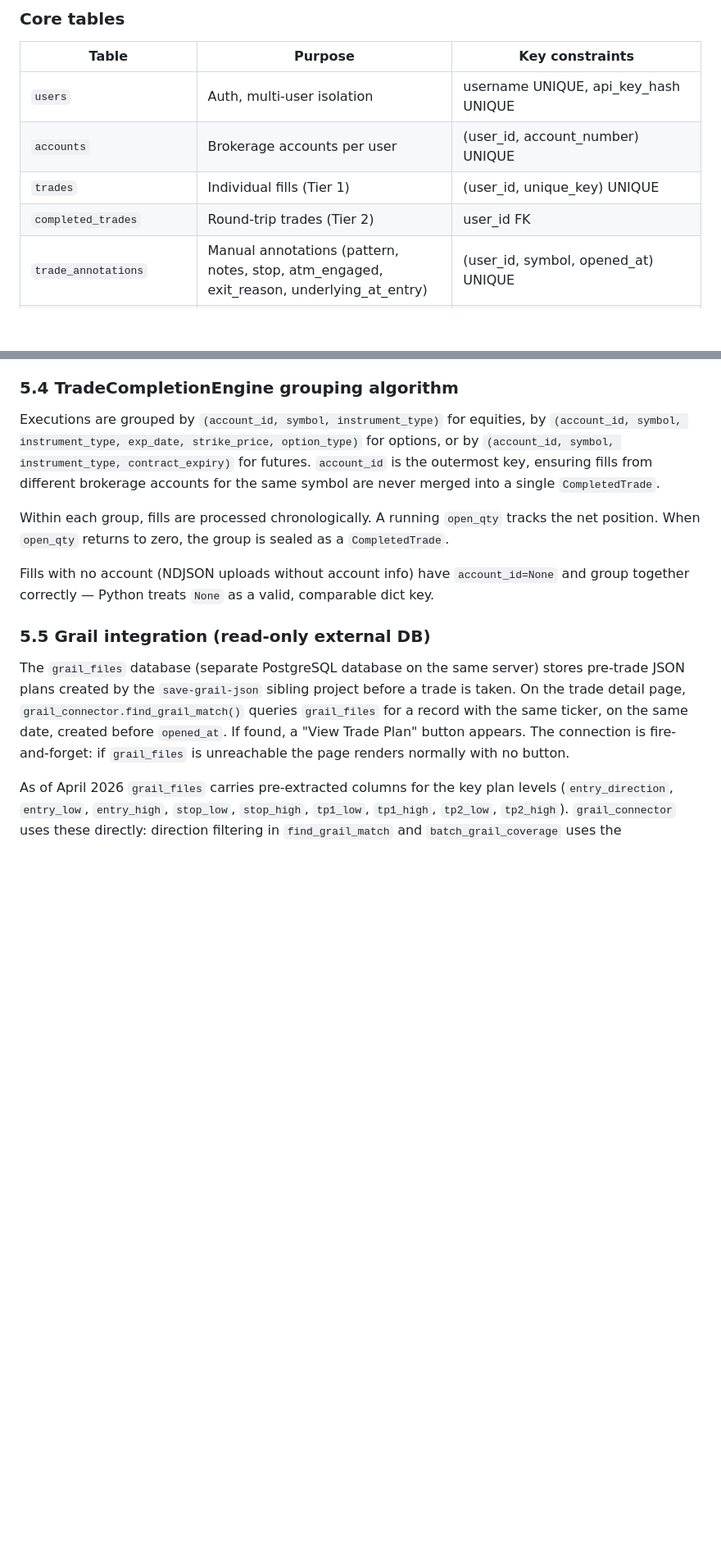
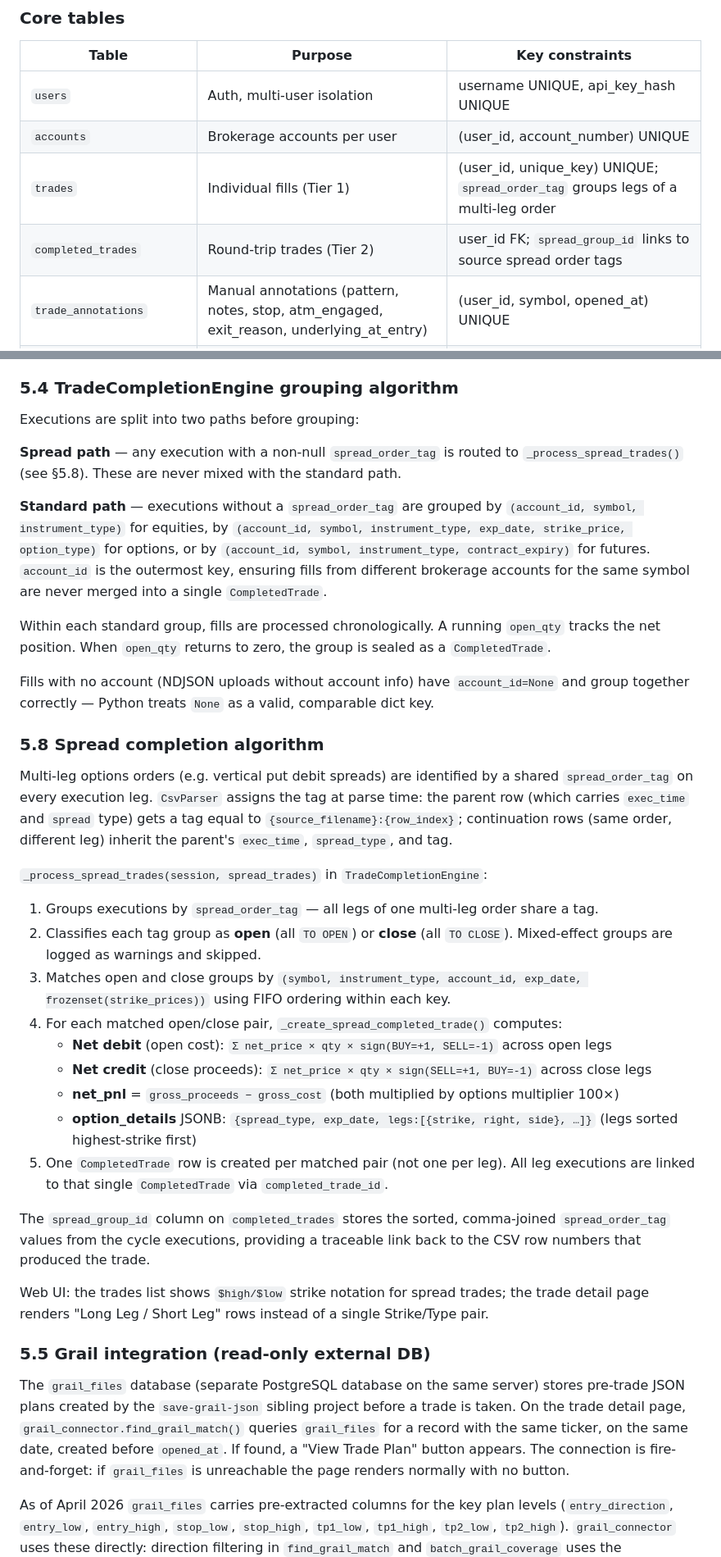
Before and after one commit to EricBell/trading-journal, a Markdown page: docs/OVERVIEW.md, 2 parts joined by grey strips. Shown at 82% size. GitHub-like rendering; blank space fills up the shorter version.

Commit message:
Update overview
§ Header — bumped version to 1.27.1, date to 2026-05-05.

  §4 Database Schema — trades and completed_trades rows now document spread_order_tag and spread_group_id respectively (added by the 2026-04-21 migration).

  §5.4 TradeCompletionEngine grouping — rewritten to describe the two-path split: spread-tagged executions route to _process_spread_trades(), non-spread executions continue through the existing key-grouping
  algorithm. The "spread path" reference forward-links to the new §5.8.

  §5.8 (new) Spread completion algorithm — documents how CsvParser assigns spread_order_tag, how the engine classifies/matches open and close leg groups, the net-debit/credit P&L formula, the
  one-CompletedTrade-per-spread output, and the web UI display changes (dual-strike notation in list, Long/Short Leg rows in detail).

  §11 File map — noted the latest migration and the new docs/vertical-put-debit-spread.md design doc.

```diff
--- a/docs/OVERVIEW.md
+++ b/docs/OVERVIEW.md
@@ -130,8 +130,8 @@ restores them exactly.
 |---|---|---|
 | `users` | Auth, multi-user isolation | username UNIQUE, api_key_hash UNIQUE |
 | `accounts` | Brokerage accounts per user | (user_id, account_number) UNIQUE |
-| `trades` | Individual fills (Tier 1) | (user_id, unique_key) UNIQUE |
-| `completed_trades` | Round-trip trades (Tier 2) | user_id FK |
+| `trades` | Individual fills (Tier 1) | (user_id, unique_key) UNIQUE; `spread_order_tag` groups legs of a multi-leg order |
+| `completed_trades` | Round-trip trades (Tier 2) | user_id FK; `spread_group_id` links to source spread order tags |
 | `trade_annotations` | Manual annotations (pattern, notes, stop, atm_engaged, exit_reason, underlying_at_entry) | (user_id, symbol, opened_at) UNIQUE |
 | `positions` | Running position aggregate (Tier 3) | (user_id, symbol, instrument_type, option_details, account_id) UNIQUE |
 | `setup_patterns` | User-managed dropdown: pattern names | case-insensitive UNIQUE per user |
@@ -198,18 +198,55 @@ and issues a single bulk UPSERT at the end — no per-trade commits, no per-trad
 
 ### 5.4 TradeCompletionEngine grouping algorithm
 
-Executions are grouped by `(account_id, symbol, instrument_type)` for equities, by
+Executions are split into two paths before grouping:
+
+**Spread path** — any execution with a non-null `spread_order_tag` is routed to
+`_process_spread_trades()` (see §5.8). These are never mixed with the standard path.
+
+**Standard path** — executions without a `spread_order_tag` are grouped by
+`(account_id, symbol, instrument_type)` for equities, by
 `(account_id, symbol, instrument_type, exp_date, strike_price, option_type)` for options,
 or by `(account_id, symbol, instrument_type, contract_expiry)` for futures.
 `account_id` is the outermost key, ensuring fills from different brokerage accounts for
 the same symbol are never merged into a single `CompletedTrade`.
 
-Within each group, fills are processed chronologically. A running `open_qty` tracks
-the net position. When `open_qty` returns to zero, the group is sealed as a
+Within each standard group, fills are processed chronologically. A running `open_qty`
+tracks the net position. When `open_qty` returns to zero, the group is sealed as a
 `CompletedTrade`.
 
 Fills with no account (NDJSON uploads without account info) have `account_id=None` and
 group together correctly — Python treats `None` as a valid, comparable dict key.
+
+### 5.8 Spread completion algorithm
+
+Multi-leg options orders (e.g. vertical put debit spreads) are identified by a shared
+`spread_order_tag` on every execution leg. `CsvParser` assigns the tag at parse time:
+the parent row (which carries `exec_time` and `spread` type) gets a tag equal to
+`{source_filename}:{row_index}`; continuation rows (same order, different leg) inherit
+the parent's `exec_time`, `spread_type`, and tag.
+
+`_process_spread_trades(session, spread_trades)` in `TradeCompletionEngine`:
+
+1. Groups executions by `spread_order_tag` — all legs of one multi-leg order share a tag.
+2. Classifies each tag group as **open** (all `TO OPEN`) or **close** (all `TO CLOSE`).
+   Mixed-effect groups are logged as warnings and skipped.
+3. Matches open and close groups by `(symbol, instrument_type, account_id, exp_date,
+   frozenset(strike_prices))` using FIFO ordering within each key.
+4. For each matched open/close pair, `_create_spread_completed_trade()` computes:
+   - **Net debit** (open cost): `Σ net_price × qty × sign(BUY=+1, SELL=-1)` across open legs
+   - **Net credit** (close proceeds): `Σ net_price × qty × sign(SELL=+1, BUY=-1)` across close legs
+   - **net_pnl** = `gross_proceeds − gross_cost` (both multiplied by options multiplier 100×)
+   - **option_details** JSONB: `{spread_type, exp_date, legs:[{strike, right, side}, …]}`
+     (legs sorted highest-strike first)
+5. One `CompletedTrade` row is created per matched pair (not one per leg). All leg
+   executions are linked to that single `CompletedTrade` via `completed_trade_id`.
+
+The `spread_group_id` column on `completed_trades` stores the sorted, comma-joined
+`spread_order_tag` values from the cycle executions, providing a traceable link back to
+the CSV row numbers that produced the trade.
+
+Web UI: the trades list shows `$high/$low` strike notation for spread trades; the trade
+detail page renders "Long Leg / Short Leg" rows instead of a single Strike/Type pair.
 
 ### 5.5 Grail integration (read-only external DB)
 
```
Also changed, not shown: other parts of docs/OVERVIEW.md (+4 -3 lines).
